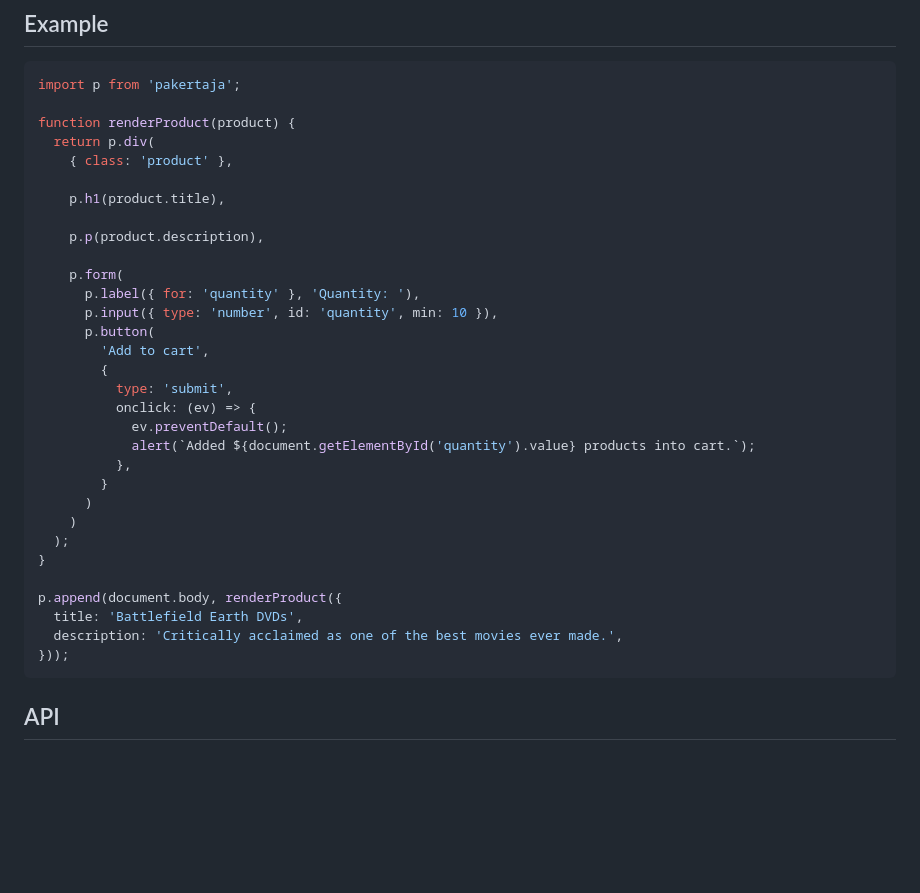
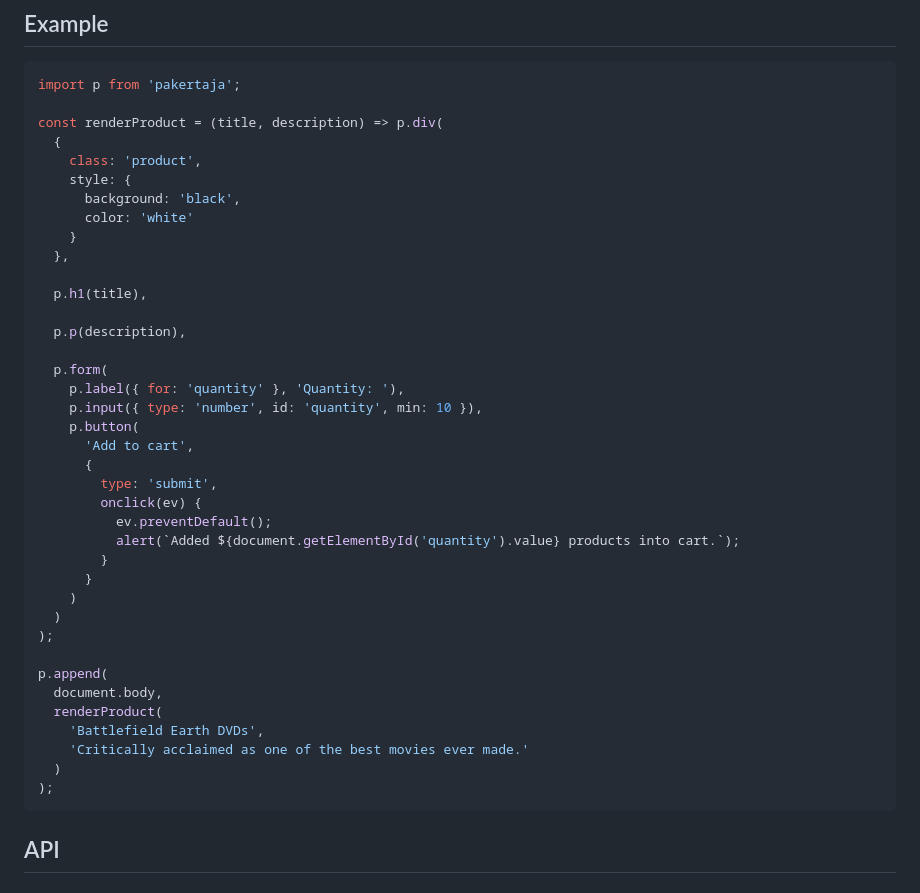
Before and after one commit to RauliL/pakertaja, a Markdown page: README.md, the part around the change. Drawn GitHub-style; blank space fills up the shorter version.

Commit message:
Modernize README.md example

````diff
--- a/README.md
+++ b/README.md
@@ -14,35 +14,42 @@ Pakertaja is a minimal JavaScript library for constructing DOM elements.
 ```JavaScript
 import p from 'pakertaja';
 
-function renderProduct(product) {
-  return p.div(
-    { class: 'product' },
+const renderProduct = (title, description) => p.div(
+  {
+    class: 'product',
+    style: {
+      background: 'black',
+      color: 'white'
+    }
+  },
 
-    p.h1(product.title),
+  p.h1(title),
 
-    p.p(product.description),
+  p.p(description),
 
-    p.form(
-      p.label({ for: 'quantity' }, 'Quantity: '),
-      p.input({ type: 'number', id: 'quantity', min: 10 }),
-      p.button(
-        'Add to cart',
-        {
-          type: 'submit',
-          onclick: (ev) => {
-            ev.preventDefault();
-            alert(`Added ${document.getElementById('quantity').value} products into cart.`);
-          },
+  p.form(
+    p.label({ for: 'quantity' }, 'Quantity: '),
+    p.input({ type: 'number', id: 'quantity', min: 10 }),
+    p.button(
+      'Add to cart',
+      {
+        type: 'submit',
+        onclick(ev) {
+          ev.preventDefault();
+          alert(`Added ${document.getElementById('quantity').value} products into cart.`);
         }
-      )
+      }
     )
-  );
-}
+  )
+);
 
-p.append(document.body, renderProduct({
-  title: 'Battlefield Earth DVDs',
-  description: 'Critically acclaimed as one of the best movies ever made.',
-}));
+p.append(
+  document.body,
+  renderProduct(
+    'Battlefield Earth DVDs',
+    'Critically acclaimed as one of the best movies ever made.'
+  )
+);
 ```
 
 ## API
````
